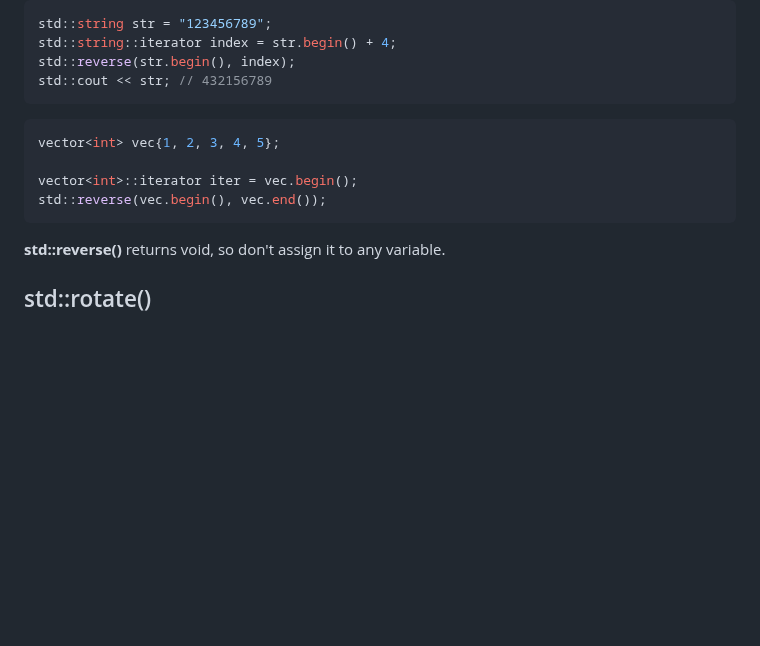
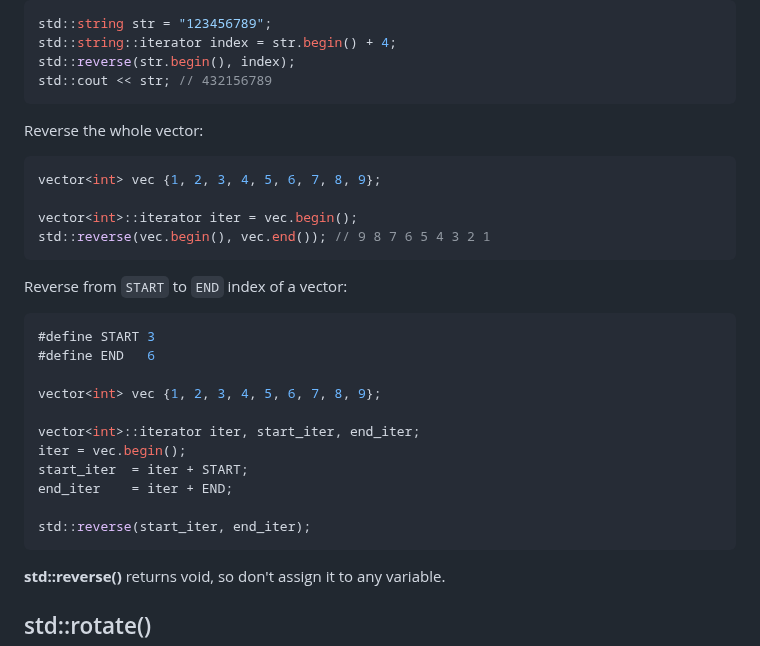
Before and after one commit to TranPhucVinh/Cplusplus, a Markdown page: Algorithms/README.md, the part around the change. GitHub-like rendering; blank space fills up the shorter version.

Commit message:
std::reverse(): Reverse a vector from START to END index of a vector

````diff
--- a/Algorithms/README.md
+++ b/Algorithms/README.md
@@ -90,12 +90,28 @@ std::string::iterator index = str.begin() + 4;
 std::reverse(str.begin(), index);
 std::cout << str; // 432156789
 ```
+Reverse the whole vector:
 ```cpp
-vector<int> vec{1, 2, 3, 4, 5};
+vector<int> vec {1, 2, 3, 4, 5, 6, 7, 8, 9};
 
 vector<int>::iterator iter = vec.begin();
-std::reverse(vec.begin(), vec.end());
+std::reverse(vec.begin(), vec.end()); // 9 8 7 6 5 4 3 2 1
 ```
+Reverse from ``START`` to ``END`` index of a vector:
+```cpp
+#define START 3
+#define END   6
+
+vector<int> vec {1, 2, 3, 4, 5, 6, 7, 8, 9};
+
+vector<int>::iterator iter, start_iter, end_iter;
+iter = vec.begin();
+start_iter  = iter + START;
+end_iter    = iter + END;
+
+std::reverse(start_iter, end_iter);
+```
+
 **std::reverse()** returns void, so don't assign it to any variable.
 ## std::rotate()
 ``std::rotate()`` rotates a sequence. For **left rotation**, move the first element of a sequence to its end. For **right rotation**, move the last element of a sequence to its first.
````
